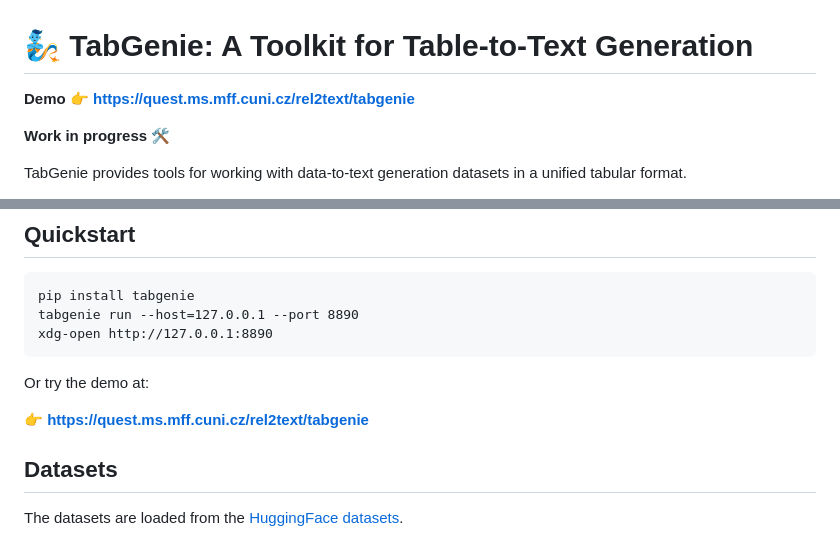
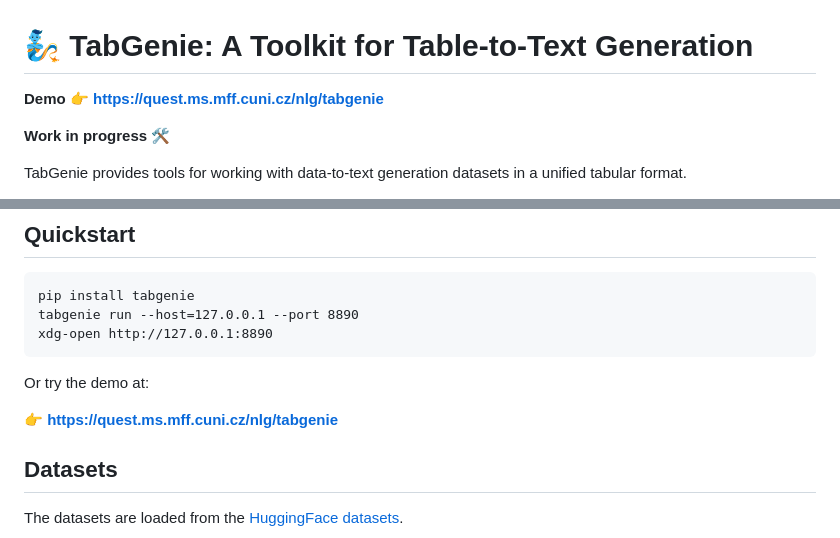
Before and after one commit to kasnerz/tabgenie, a Markdown page: README.md, 2 parts joined by grey strips. Drawn GitHub-style.

Commit message:
Update demo URL

```diff
--- a/README.md
+++ b/README.md
@@ -1,6 +1,6 @@
 # 🧞 TabGenie: A Toolkit for Table-to-Text Generation
 
-**Demo 👉️ https://quest.ms.mff.cuni.cz/rel2text/tabgenie**
+**Demo 👉️ https://quest.ms.mff.cuni.cz/nlg/tabgenie**
 
 **Work in progress**  🛠️
 
@@ -30,7 +30,7 @@ xdg-open http://127.0.0.1:8890
 
 Or try the demo at:
 
-**👉️ https://quest.ms.mff.cuni.cz/rel2text/tabgenie**
+**👉️ https://quest.ms.mff.cuni.cz/nlg/tabgenie**
 
 
 ## Datasets
```
